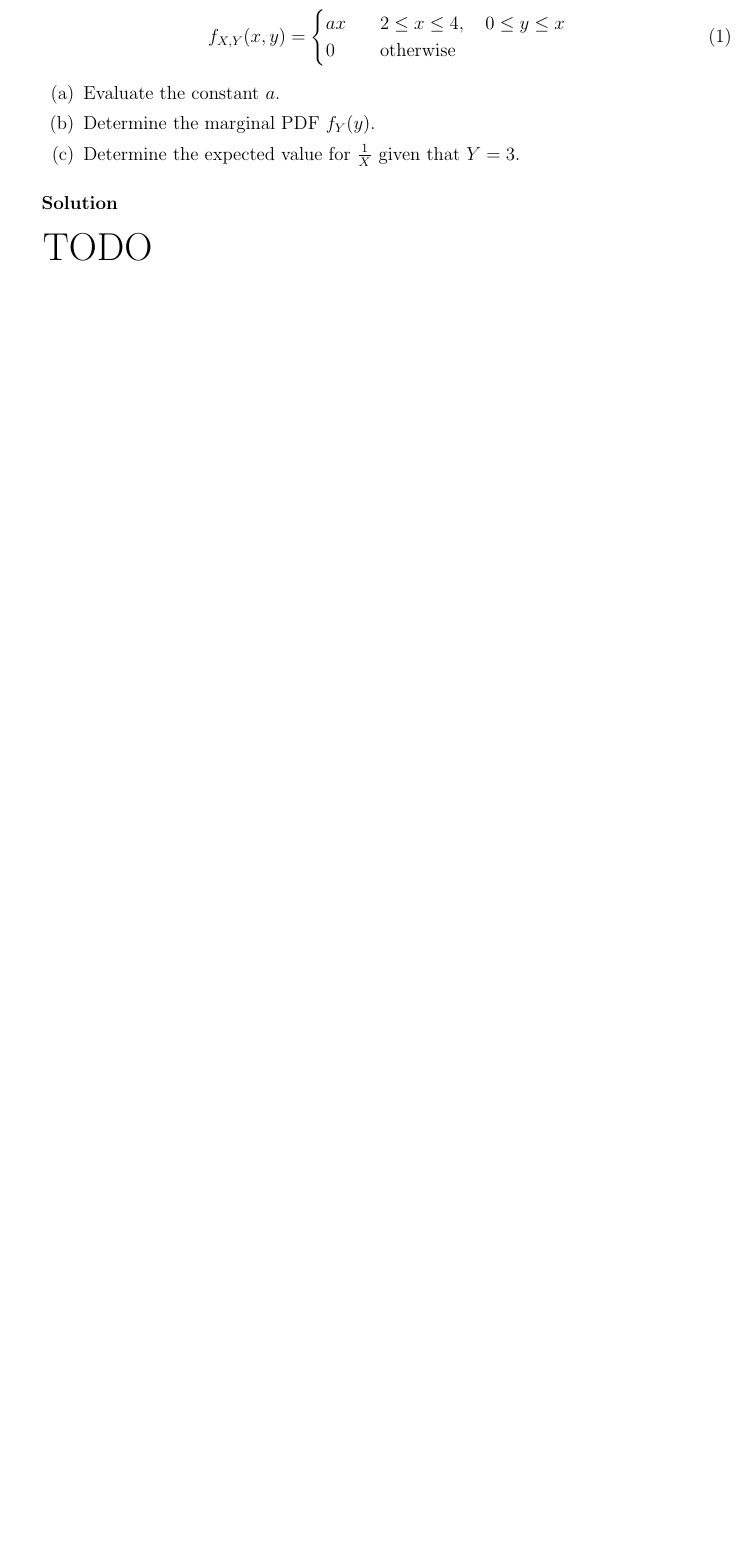
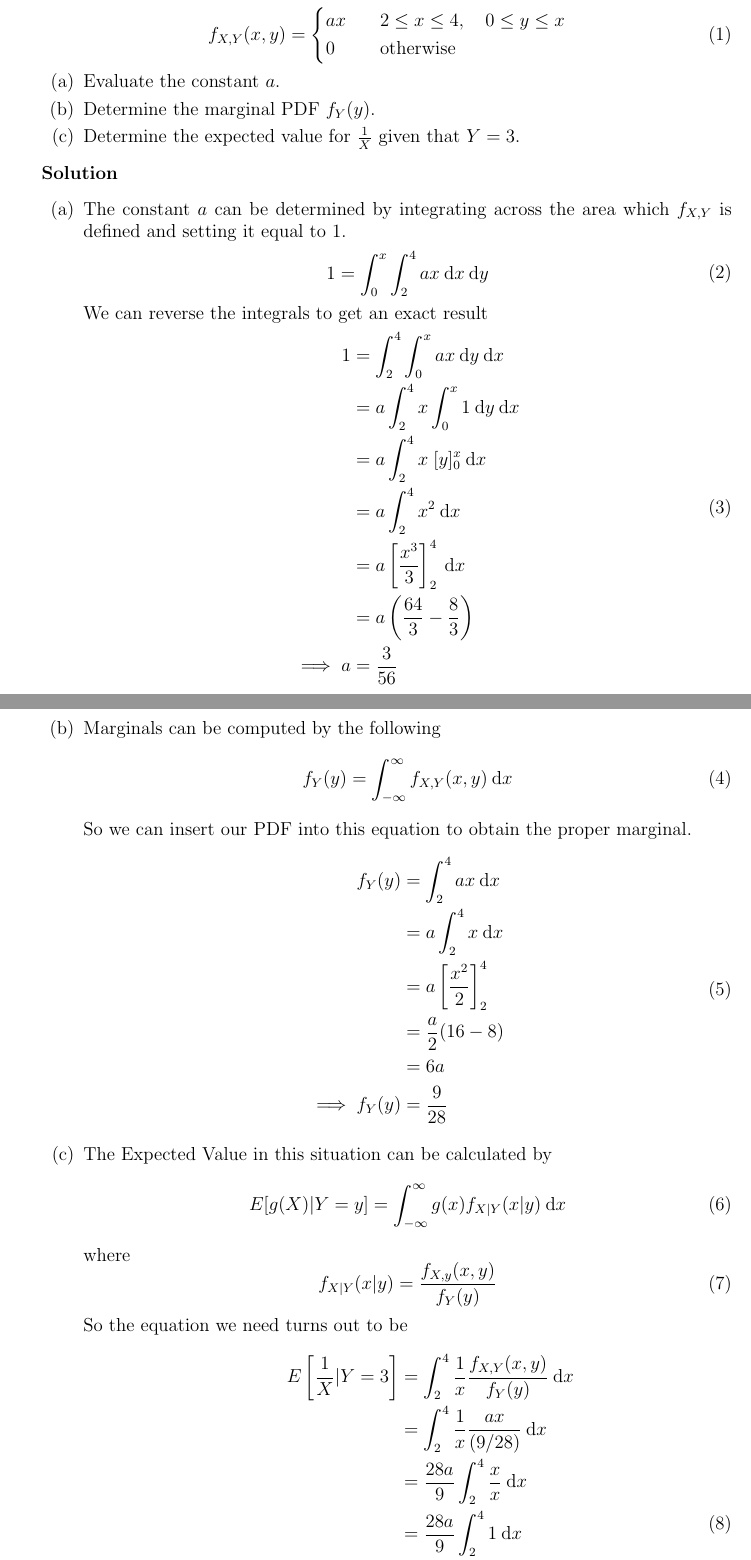
Before and after one commit to hershal/ee351k, a LaTeX problem sheet (homeworks/hw6/writeup.tex): part of page 1 of 4 before the commit and two parts of pages 1 and 2 of 5 after it, the two joined at a grey line, cut so that both start at the same text, the shorter picture padded with empty space. Compiled offline with pdfLaTeX.

Commit message:
finished 1

```diff
--- a/homeworks/hw6/writeup.tex
+++ b/homeworks/hw6/writeup.tex
@@ -46,4 +46,65 @@
     \item Determine the marginal PDF $f_Y(y)$.
     \item Determine the expected value for $\frac{1}{X}$ given that $Y=3$.
     \end{enumerate}
-    \begin{solution} \hfill \\\\ {\huge TODO}
+    \begin{solution} \hfill
+      \begin{enumerate}
+      \item The constant $a$ can be determined by integrating across
+        the area which $f_{X,Y}$ is defined and setting it equal to 1.
+        \begin{equation}
+          \label{eq:1a-presol}
+          \begin{aligned}
+            1 &= \int_0^x \int_2^4 ax \dd{x} \dd{y} \\
+          \end{aligned}
+        \end{equation}
+        We can reverse the integrals to get an exact result
+          \begin{equation}
+            \label{eq:1a-sol}
+            \begin{aligned}
+              1 &= \int_2^4 \int_0^x ax \dd{y} \dd{x} \\
+              &= a \int_2^4 x \int_0^x 1 \dd{y} \dd{x} \\
+              &= a \int_2^4 x \; [y]_0^x \dd{x} \\
+              &= a \int_2^4 x^2 \dd{x} \\
+              &= a \left[\frac{x^3}{3}\right]_2^4 \dd{x} \\
+              &= a \left(\frac{64}{3} - \frac{8}{3}\right) \\
+              \implies a&=\frac{3}{56} \\
+            \end{aligned}
+          \end{equation}
+        \item Marginals can be computed by the following
+          \begin{equation}
+            \label{eq:1b-marginal-def}
+            f_Y(y) = \int_{-\infty}^{\infty} f_{X,Y}(x,y) \dd{x}
+          \end{equation}
+          So we can insert our PDF into this equation to obtain the
+          proper marginal.
+          \begin{equation}
+            \label{eq:1b-sol}
+            \begin{aligned}
+              f_Y(y) &= \int_{2}^{4} ax \dd{x} \\
+              &= a \int_{2}^{4} x \dd{x} \\
+              &= a \left[\frac{x^2}{2}\right]_2^4 \\
+              &= \frac{a}{2} (16-8) \\
+              &= 6a \\
+              \implies f_Y(y) &= \frac{9}{28} \\
+            \end{aligned}
+          \end{equation}
+        \item The Expected Value in this situation can be calculated
+          by
+          \begin{equation}
+            \label{eq:1c-expected-value}
+            E[g(X)|Y=y] = \int_{-\infty}^{\infty} g(x)f_{X|Y}(x|y) \dd{x}
+          \end{equation}
+          where
+          \begin{equation}
+            \label{eq:1c-conditional-value}
+            f_{X|Y}(x|y) = \frac{f_{X,y}(x,y)}{f_Y(y)}
+          \end{equation}
+          So the equation we need turns out to be
+          \begin{equation}
+            \label{eq:1c-sol}
+            \begin{aligned}
+              E\left[\frac{1}{X}|Y=3\right] &= \int_{2}^{4}
+              \frac{1}{x} \frac{f_{X,Y}(x,y)}{f_Y(y)} \dd{x} \\
+              &= \int_{2}^{4} \frac{1}{x} \frac{ax}{(9/28)}
+              \dd{x} \\
+              &= \frac{28a}{9} \int_{2}^{4} \frac{x}{x} \dd{x} \\
+              &= \frac{28a}{9} \int_{2}^{4} 1 \dd{x} \\
@@ -50,3 +114,6 @@
+            \end{aligned}
+          \end{equation}
+        \end{enumerate}
     \end{solution}
   \end{Ex}
 \item
```
Also changed, not shown: homeworks/hw6/writeup.tex (3 more changed lines).
